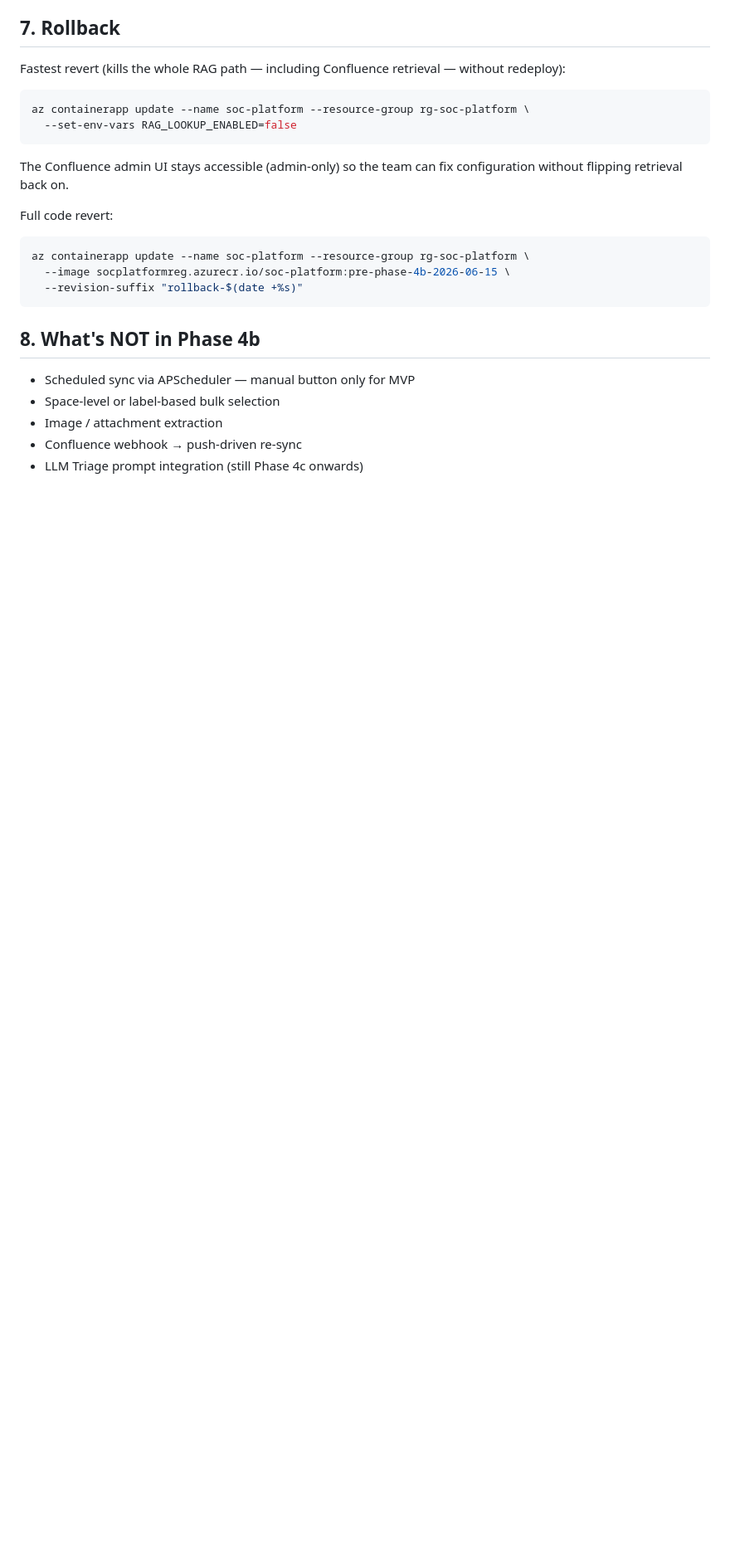
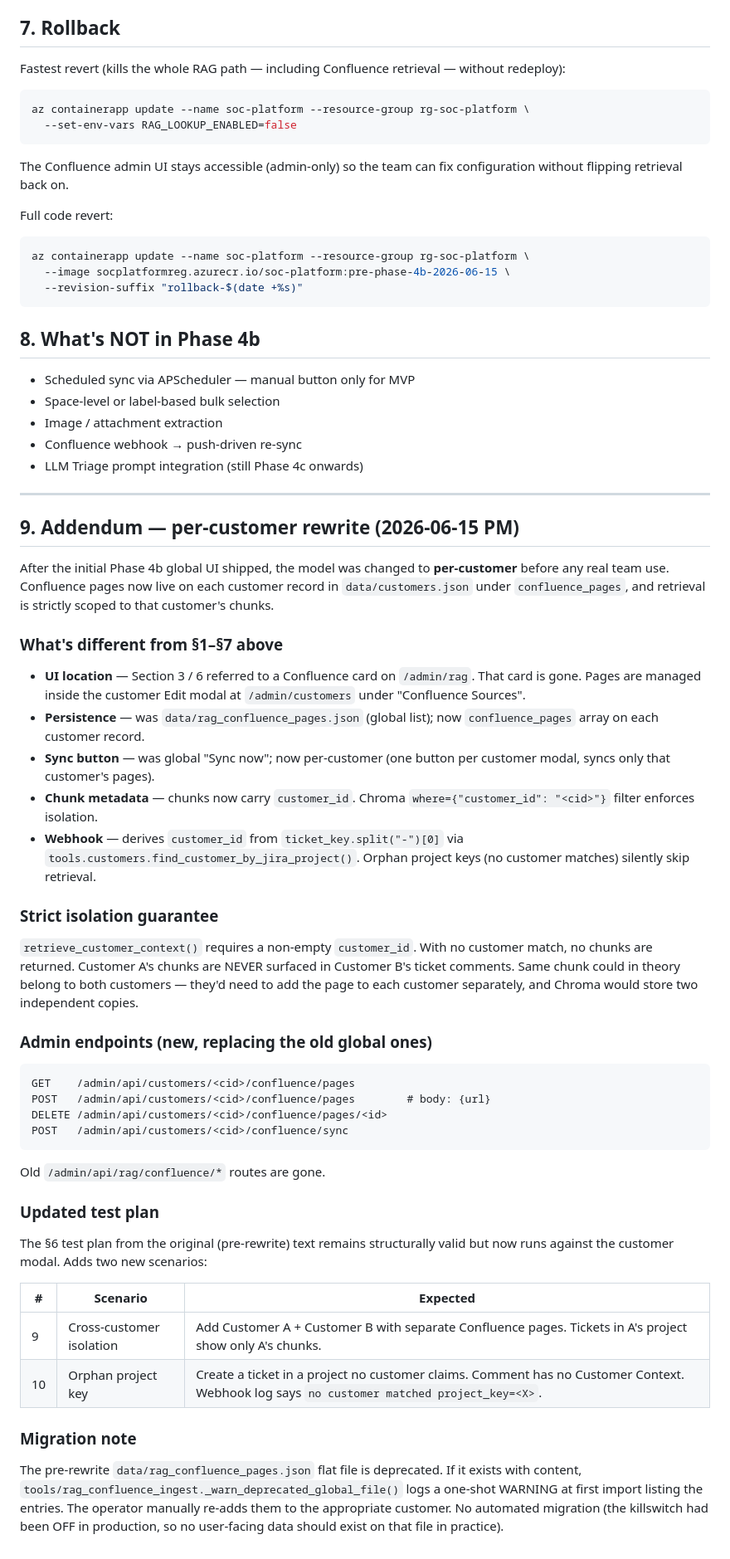
Before and after one commit to eugenechia/soc-platform, a Markdown page: docs/L1-REDESIGN-PHASE-4B-confluence-source.md, the part around one of its changes. Shown at 83% size. Drawn GitHub-style; blank space fills up the shorter version.

Commit message:
Phase 4b doc addendum: per-customer rewrite
After Phase 4b initially shipped this morning as a global Confluence picker
on /admin/rag, the model was changed to per-customer before any team use:
each customer record carries its own confluence_pages array; retrieval is
strictly scoped via Chroma where filter on customer_id metadata; UI lives
on the customer Edit modal at /admin/customers; ticket→customer mapping
is by Jira project key.

Addendum §9 covers the differences from §1–§7 (UI location, persistence,
chunk metadata, webhook customer resolution), the strict-isolation
guarantee (no cross-customer chunk leakage), the new admin endpoints, the
two new test scenarios, and the migration note for the deprecated global
data/rag_confluence_pages.json file.

Co-Authored-By: Claude Opus 4.7 <noreply@anthropic.com>

````diff
--- a/docs/L1-REDESIGN-PHASE-4B-confluence-source.md
+++ b/docs/L1-REDESIGN-PHASE-4B-confluence-source.md
@@ -140,3 +140,45 @@ az containerapp update --name soc-platform --resource-group rg-soc-platform \
 - Image / attachment extraction
 - Confluence webhook → push-driven re-sync
 - LLM Triage prompt integration (still Phase 4c onwards)
+
+---
+
+## 9. Addendum — per-customer rewrite (2026-06-15 PM)
+
+After the initial Phase 4b global UI shipped, the model was changed to **per-customer** before any real team use. Confluence pages now live on each customer record in `data/customers.json` under `confluence_pages`, and retrieval is strictly scoped to that customer's chunks.
+
+### What's different from §1–§7 above
+
+- **UI location** — Section 3 / 6 referred to a Confluence card on `/admin/rag`. That card is gone. Pages are managed inside the customer Edit modal at `/admin/customers` under "Confluence Sources".
+- **Persistence** — was `data/rag_confluence_pages.json` (global list); now `confluence_pages` array on each customer record.
+- **Sync button** — was global "Sync now"; now per-customer (one button per customer modal, syncs only that customer's pages).
+- **Chunk metadata** — chunks now carry `customer_id`. Chroma `where={"customer_id": "<cid>"}` filter enforces isolation.
+- **Webhook** — derives `customer_id` from `ticket_key.split("-")[0]` via `tools.customers.find_customer_by_jira_project()`. Orphan project keys (no customer matches) silently skip retrieval.
+
+### Strict isolation guarantee
+
+`retrieve_customer_context()` requires a non-empty `customer_id`. With no customer match, no chunks are returned. Customer A's chunks are NEVER surfaced in Customer B's ticket comments. Same chunk could in theory belong to both customers — they'd need to add the page to each customer separately, and Chroma would store two independent copies.
+
+### Admin endpoints (new, replacing the old global ones)
+
+```
+GET    /admin/api/customers/<cid>/confluence/pages
+POST   /admin/api/customers/<cid>/confluence/pages        # body: {url}
+DELETE /admin/api/customers/<cid>/confluence/pages/<id>
+POST   /admin/api/customers/<cid>/confluence/sync
+```
+
+Old `/admin/api/rag/confluence/*` routes are gone.
+
+### Updated test plan
+
+The §6 test plan from the original (pre-rewrite) text remains structurally valid but now runs against the customer modal. Adds two new scenarios:
+
+| # | Scenario | Expected |
+|---|---|---|
+| 9 | Cross-customer isolation | Add Customer A + Customer B with separate Confluence pages. Tickets in A's project show only A's chunks. |
+| 10 | Orphan project key | Create a ticket in a project no customer claims. Comment has no Customer Context. Webhook log says `no customer matched project_key=<X>`. |
+
+### Migration note
+
+The pre-rewrite `data/rag_confluence_pages.json` flat file is deprecated. If it exists with content, `tools/rag_confluence_ingest._warn_deprecated_global_file()` logs a one-shot WARNING at first import listing the entries. The operator manually re-adds them to the appropriate customer. No automated migration (the killswitch had been OFF in production, so no user-facing data should exist on that file in practice).
````
Also changed, not shown: other parts of docs/L1-REDESIGN-PHASE-4B-confluence-source.md (+1 -1 lines).
